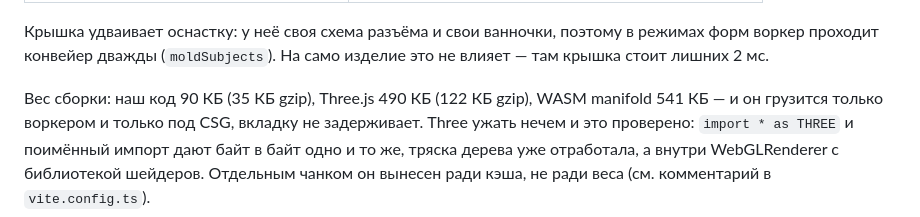
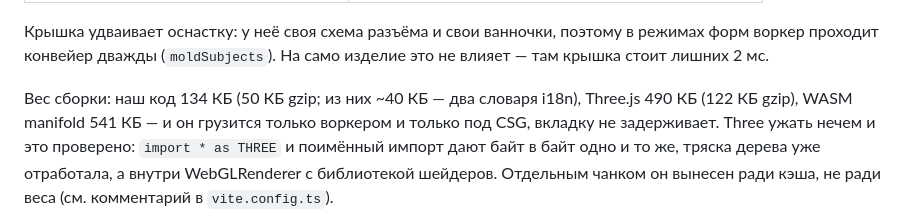
Before and after one commit to dmitryweiner/clayform, a Markdown page: CLAUDE.md, the part around the change. GitHub-like rendering.

Commit message:
CLAUDE.md: bundle size after i18n
Co-Authored-By: Claude Opus 5.5 <noreply@anthropic.com>

```diff
--- a/CLAUDE.md
+++ b/CLAUDE.md
@@ -216,7 +216,7 @@ Golden-тесты пиннят геометрию семейств; пересо
 в режимах форм воркер проходит конвейер дважды (`moldSubjects`). На само
 изделие это не влияет — там крышка стоит лишних 2 мс.
 
-Вес сборки: наш код 90 КБ (35 КБ gzip), Three.js 490 КБ (122 КБ gzip), WASM
+Вес сборки: наш код 134 КБ (50 КБ gzip; из них ~40 КБ — два словаря i18n), Three.js 490 КБ (122 КБ gzip), WASM
 manifold 541 КБ — и он грузится только воркером и только под CSG, вкладку не
 задерживает. Three ужать нечем и это проверено: `import * as THREE` и
 поимённый импорт дают байт в байт одно и то же, тряска дерева уже отработала,
```
